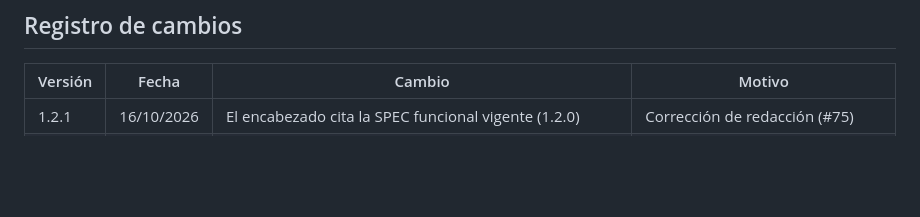
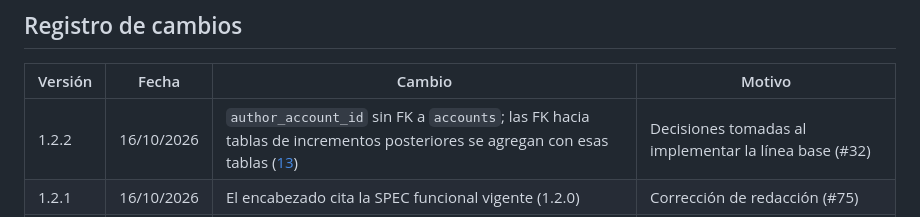
Before and after one commit to NelsonLoto/pasitos, a Markdown page: docs/spec-tecnica/README.md, the part around one of its changes. Drawn GitHub-style; blank space fills up the shorter version.

Commit message:
docs: SPEC técnica 1.2.2, autoría sin FK y FK diferidas (I0-04)

```diff
--- a/docs/spec-tecnica/README.md
+++ b/docs/spec-tecnica/README.md
@@ -60,6 +60,7 @@ cambio técnico que altere comportamiento visible requiere primero el cambio en
 
 | Versión | Fecha | Cambio | Motivo |
 |---|---|---|---|
+| 1.2.2 | 16/10/2026 | `author_account_id` sin FK a `accounts`; las FK hacia tablas de incrementos posteriores se agregan con esas tablas ([13](13-base-de-datos.md)) | Decisiones tomadas al implementar la línea base (#32) |
 | 1.2.1 | 16/10/2026 | El encabezado cita la SPEC funcional vigente (1.2.0) | Corrección de redacción (#75) |
 | 1.2.0 | 14/10/2026 | Tablero: qué movimientos son automáticos y cómo están configuradas las automatizaciones del proyecto; dependencias entre tareas cargadas como dependencias nativas de GitHub y verificación 4 basada en ellas ([32](32-proceso-de-desarrollo.md)) | Revisión del tablero antes de empezar I0 (#71) |
 | 1.1.0 | 14/10/2026 | Base de Room recreada al cambiar de versión hasta el piloto; P-04 (email real) pasa a antes de I6; entorno `pilot` con datos ficticios y aviso permanente en la app | Ajustes surgidos al armar el plan de implementación; piloto con datos ficticios (D-65 de la SPEC funcional) |
```
Also changed, not shown: other parts of docs/spec-tecnica/README.md (+2 -2 lines), docs/spec-tecnica/13-base-de-datos.md (+4 -1 lines).
